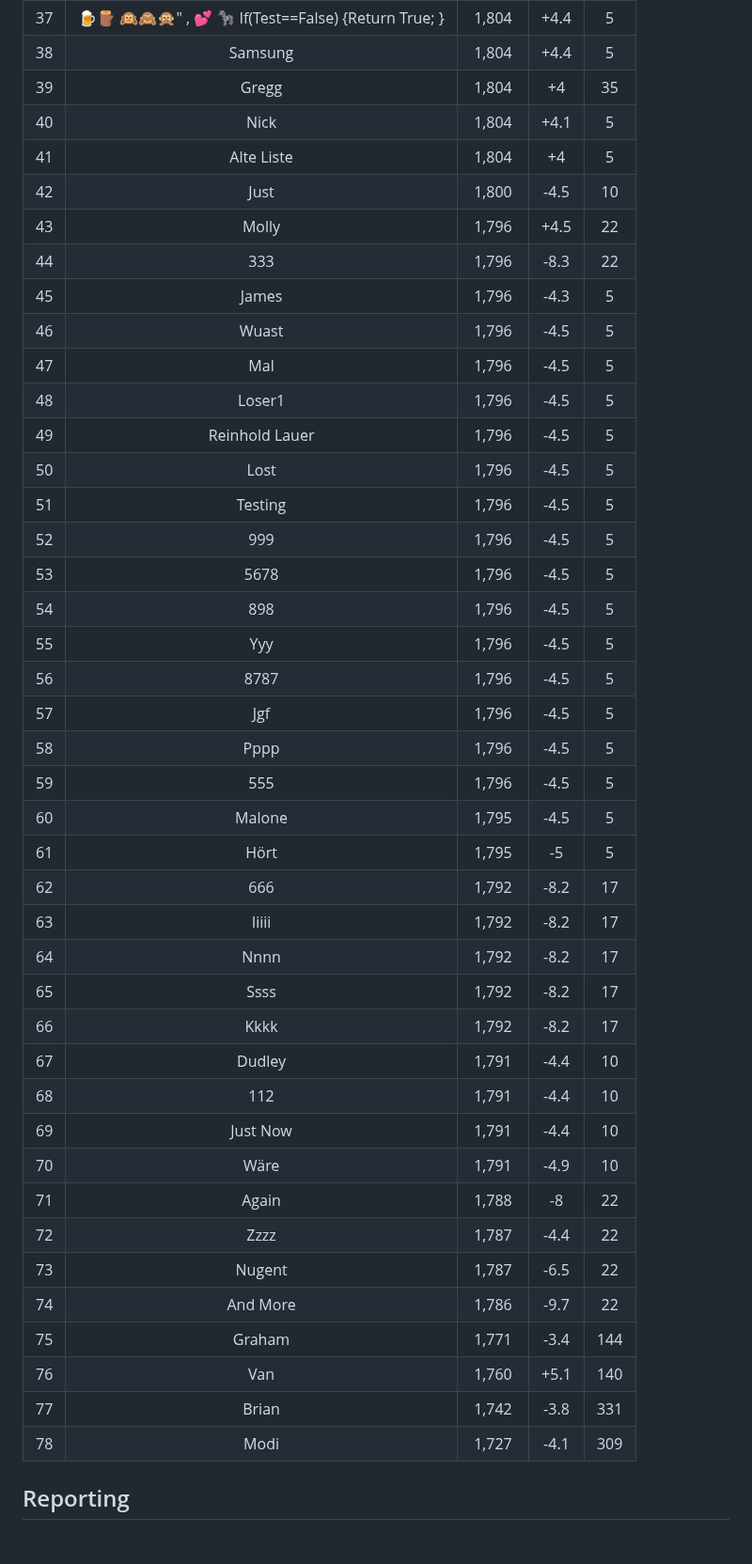
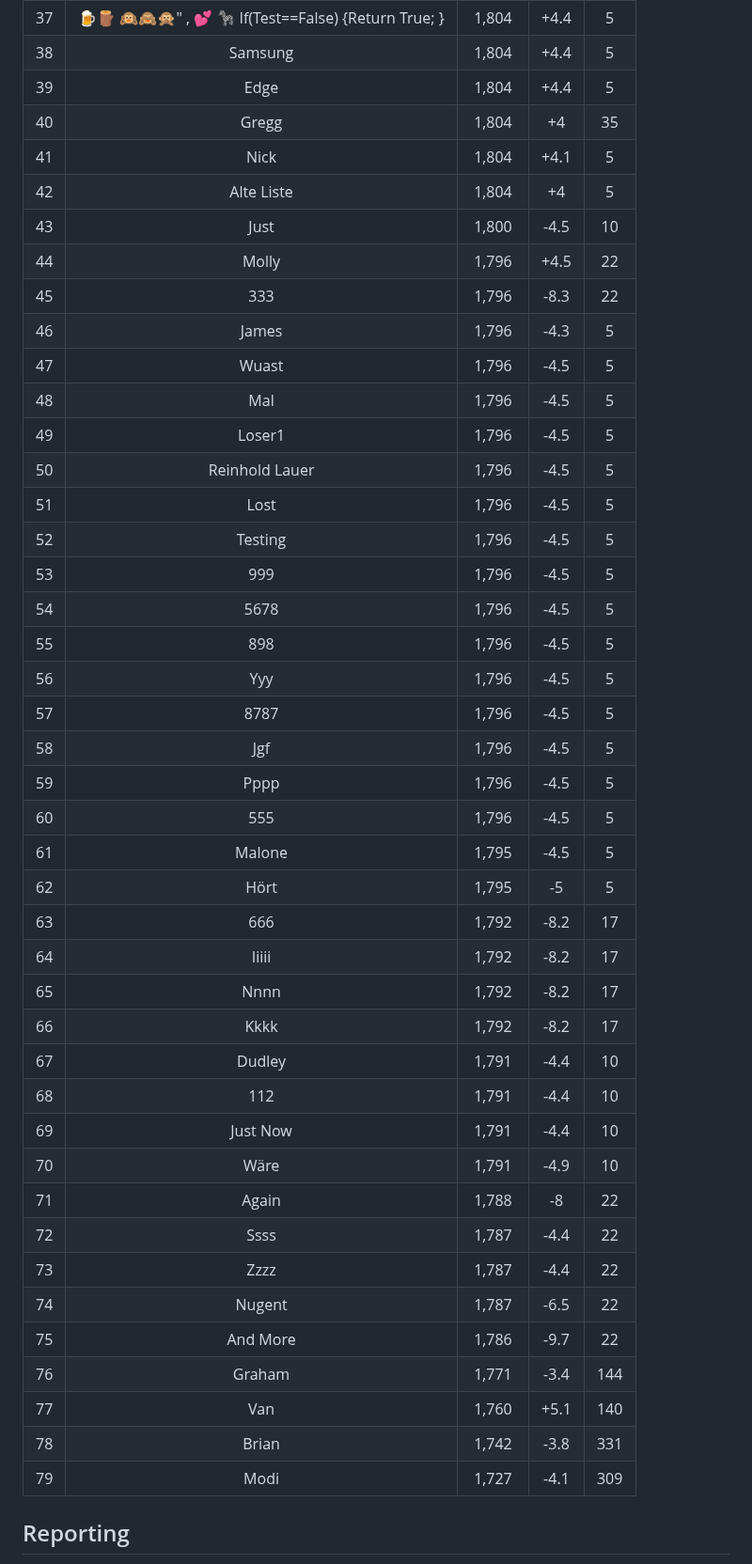
Before and after one commit to modiholodri/GitHub-Actions, a Markdown page: README.md, the part around the change. Shown at 94% size. Rendered like a GitHub page; blank space fills up the shorter version.

Commit message:
"|2025-2-3|Edge|Ssss|5|"

```diff
--- a/README.md
+++ b/README.md
@@ -38,46 +38,47 @@
 |36|Oooo|1,804|+4.5|5|
 |37|🍺🪵 🙉🙈🙊" , 💕 🦓 If(Test==False) {Return True; }|1,804|+4.4|5|
 |38|Samsung|1,804|+4.4|5|
-|39|Gregg|1,804|+4|35|
-|40|Nick|1,804|+4.1|5|
-|41|Alte Liste|1,804|+4|5|
-|42|Just|1,800|-4.5|10|
-|43|Molly|1,796|+4.5|22|
-|44|333|1,796|-8.3|22|
-|45|James|1,796|-4.3|5|
-|46|Wuast|1,796|-4.5|5|
-|47|Mal|1,796|-4.5|5|
-|48|Loser1|1,796|-4.5|5|
-|49|Reinhold Lauer|1,796|-4.5|5|
-|50|Lost|1,796|-4.5|5|
-|51|Testing|1,796|-4.5|5|
-|52|999|1,796|-4.5|5|
-|53|5678|1,796|-4.5|5|
-|54|898|1,796|-4.5|5|
-|55|Yyy|1,796|-4.5|5|
-|56|8787|1,796|-4.5|5|
-|57|Jgf|1,796|-4.5|5|
-|58|Pppp|1,796|-4.5|5|
-|59|555|1,796|-4.5|5|
-|60|Malone|1,795|-4.5|5|
-|61|Hört|1,795|-5|5|
-|62|666|1,792|-8.2|17|
-|63|Iiiii|1,792|-8.2|17|
-|64|Nnnn|1,792|-8.2|17|
-|65|Ssss|1,792|-8.2|17|
+|39|Edge|1,804|+4.4|5|
+|40|Gregg|1,804|+4|35|
+|41|Nick|1,804|+4.1|5|
+|42|Alte Liste|1,804|+4|5|
+|43|Just|1,800|-4.5|10|
+|44|Molly|1,796|+4.5|22|
+|45|333|1,796|-8.3|22|
+|46|James|1,796|-4.3|5|
+|47|Wuast|1,796|-4.5|5|
+|48|Mal|1,796|-4.5|5|
+|49|Loser1|1,796|-4.5|5|
+|50|Reinhold Lauer|1,796|-4.5|5|
+|51|Lost|1,796|-4.5|5|
+|52|Testing|1,796|-4.5|5|
+|53|999|1,796|-4.5|5|
+|54|5678|1,796|-4.5|5|
+|55|898|1,796|-4.5|5|
+|56|Yyy|1,796|-4.5|5|
+|57|8787|1,796|-4.5|5|
+|58|Jgf|1,796|-4.5|5|
+|59|Pppp|1,796|-4.5|5|
+|60|555|1,796|-4.5|5|
+|61|Malone|1,795|-4.5|5|
+|62|Hört|1,795|-5|5|
+|63|666|1,792|-8.2|17|
+|64|Iiiii|1,792|-8.2|17|
+|65|Nnnn|1,792|-8.2|17|
 |66|Kkkk|1,792|-8.2|17|
 |67|Dudley|1,791|-4.4|10|
 |68|112|1,791|-4.4|10|
 |69|Just Now|1,791|-4.4|10|
 |70|Wäre|1,791|-4.9|10|
 |71|Again|1,788|-8|22|
-|72|Zzzz|1,787|-4.4|22|
-|73|Nugent|1,787|-6.5|22|
-|74|And More|1,786|-9.7|22|
-|75|Graham|1,771|-3.4|144|
-|76|Van|1,760|+5.1|140|
-|77|Brian|1,742|-3.8|331|
-|78|Modi|1,727|-4.1|309|
+|72|Ssss|1,787|-4.4|22|
+|73|Zzzz|1,787|-4.4|22|
+|74|Nugent|1,787|-6.5|22|
+|75|And More|1,786|-9.7|22|
+|76|Graham|1,771|-3.4|144|
+|77|Van|1,760|+5.1|140|
+|78|Brian|1,742|-3.8|331|
+|79|Modi|1,727|-4.1|309|
 
 
 
```
Also changed, not shown: Match List.md (+1 -0 lines).
